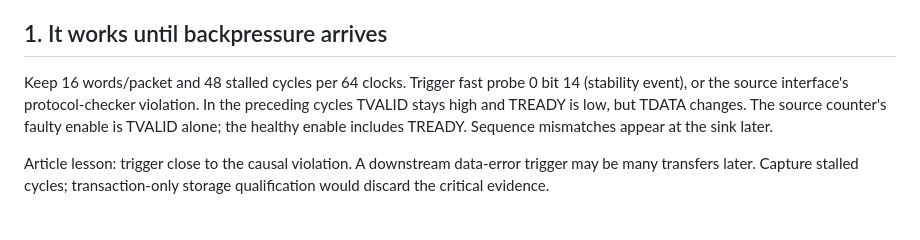
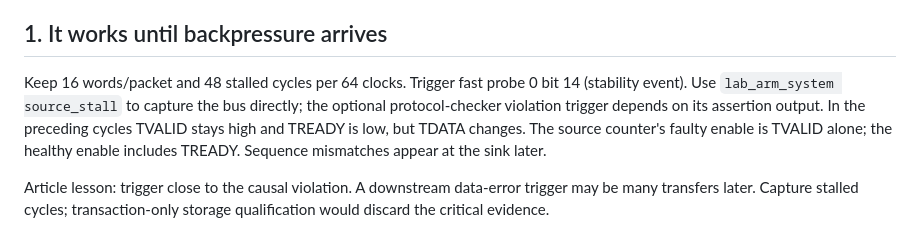
Before and after one commit to ATaylorCEngFIET/MZ676, a Markdown page: docs/lab_guide.md, the part around the change. Drawn GitHub-style.

```diff
--- a/docs/lab_guide.md
+++ b/docs/lab_guide.md
@@ -34,7 +34,7 @@ Native slow ILA has one 64-bit probe: bits 31:0 destination event count, 32 loca
 
 ## 1. It works until backpressure arrives
 
-Keep 16 words/packet and 48 stalled cycles per 64 clocks. Trigger fast probe 0 bit 14 (stability event), or the source interface's protocol-checker violation. In the preceding cycles TVALID stays high and TREADY is low, but TDATA changes. The source counter's faulty enable is TVALID alone; the healthy enable includes TREADY. Sequence mismatches appear at the sink later.
+Keep 16 words/packet and 48 stalled cycles per 64 clocks. Trigger fast probe 0 bit 14 (stability event). Use `lab_arm_system source_stall` to capture the bus directly; the optional protocol-checker violation trigger depends on its assertion output. In the preceding cycles TVALID stays high and TREADY is low, but TDATA changes. The source counter's faulty enable is TVALID alone; the healthy enable includes TREADY. Sequence mismatches appear at the sink later.
 
 Article lesson: trigger close to the causal violation. A downstream data-error trigger may be many transfers later. Capture stalled cycles; transaction-only storage qualification would discard the critical evidence.
 
```
Also changed, not shown: docs/run_lab.md (+14 -4 lines).
